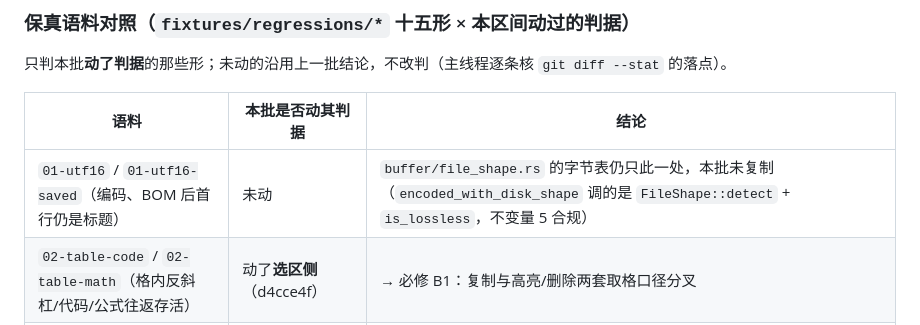
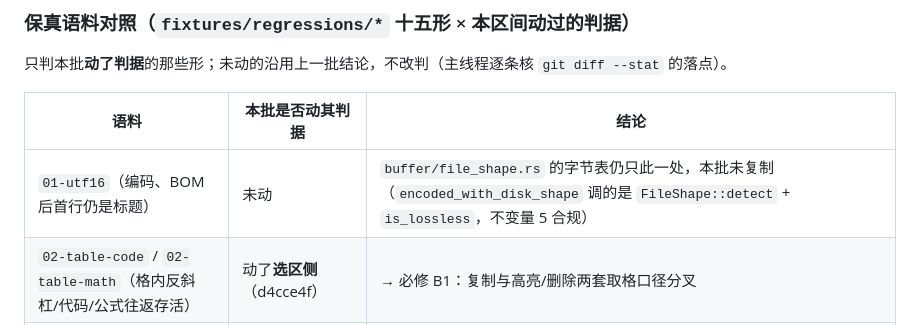
Before and after one commit to sheriby/velora, a Markdown page: docs/reviews/v0.2.8_v0.2.9.md, the part around the change. GitHub-like rendering.

Commit message:
chore(fixtures): 删除未使用的损坏 UTF-16 保存样本
01-utf16-saved.md 是旧保存错误留下的损坏字节，未被任何测试使用。
删除该文件并清理评审文档中的引用，保留正常 UTF-16 原件与编辑
保存回归，避免把历史损坏样本误认为当前编码支持失败。

验证：全仓检索无残留引用；相关 UTF-16 打开、编辑和保存回归
通过 2 项。本次不修改代码路径。

```diff
--- a/docs/reviews/v0.2.8_v0.2.9.md
+++ b/docs/reviews/v0.2.8_v0.2.9.md
@@ -123,7 +123,7 @@
 
 | 语料 | 本批是否动其判据 | 结论 |
 |---|---|---|
-| `01-utf16` / `01-utf16-saved`（编码、BOM 后首行仍是标题） | 未动 | `buffer/file_shape.rs` 的字节表仍只此一处，本批未复制（`encoded_with_disk_shape` 调的是 `FileShape::detect` + `is_lossless`，不变量 5 合规） |
+| `01-utf16`（编码、BOM 后首行仍是标题） | 未动 | `buffer/file_shape.rs` 的字节表仍只此一处，本批未复制（`encoded_with_disk_shape` 调的是 `FileShape::detect` + `is_lossless`，不变量 5 合规） |
 | `02-table-code` / `02-table-math`（格内反斜杠/代码/公式往返存活） | 动了**选区侧**（d4cce4f） | → 必修 B1：复制与高亮/删除两套取格口径分叉 |
 | `03-formula-tail`（**公式尾随文本存活**） | 动了（b342940） | → **必修 B2 正是这一形的回归**：顶格形态尾文保住（`tests.rs:783` 的 LOST_SENTINEL 断言在钉它），四格缩进形态被 `segments.first()` 吞掉。历史夹具已命名过这个缺陷，本批把它从新门口放了回来 |
 | `04/05/07-*`（引用块内公式、多行闭合不吞下一段、编辑公式保尾文本与相邻公式） | 动了（4786859） | → 必修 B4：多行 `$$` 的缩进原件在模型里没有围栏/缩进账，偏移与写回都按顶格猜 |
```
Also changed, not shown: 1 other file.
